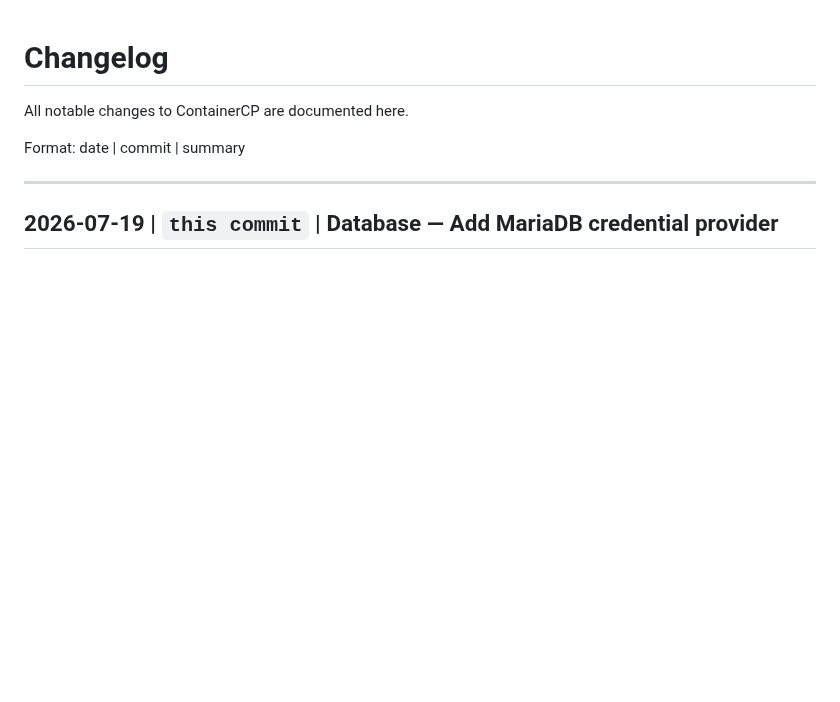
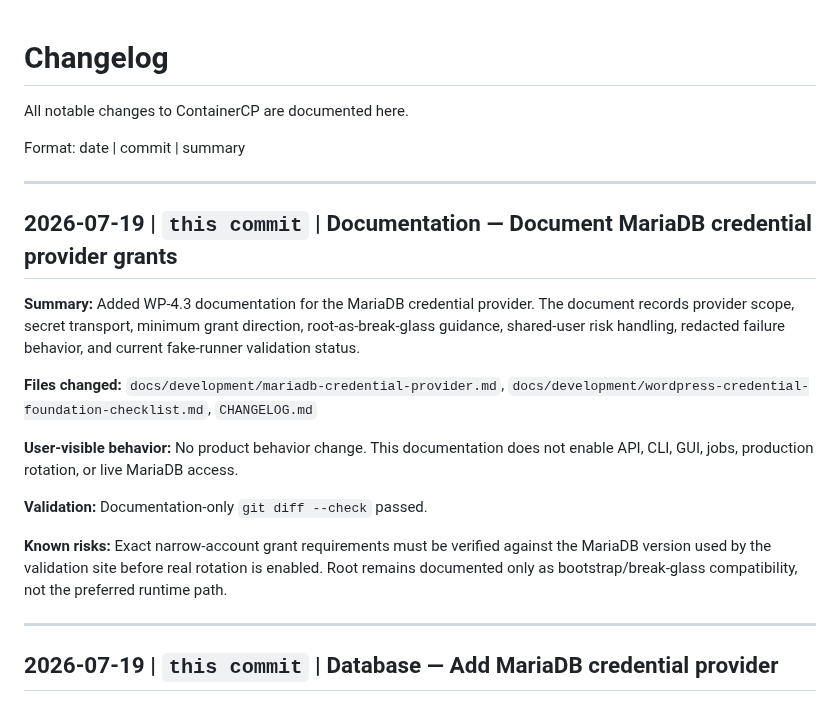
Before and after one commit to powern/containercp, a Markdown page: CHANGELOG.md, the part around the change. GitHub-like rendering; blank space fills up the shorter version.

Commit message:
docs: document MariaDB credential provider grants

```diff
--- a/CHANGELOG.md
+++ b/CHANGELOG.md
@@ -3,6 +3,20 @@
 All notable changes to ContainerCP are documented here.
 
 Format: date | commit | summary
+
+---
+
+## 2026-07-19 | `this commit` | Documentation — Document MariaDB credential provider grants
+
+**Summary:** Added WP-4.3 documentation for the MariaDB credential provider. The document records provider scope, secret transport, minimum grant direction, root-as-break-glass guidance, shared-user risk handling, redacted failure behavior, and current fake-runner validation status.
+
+**Files changed:** `docs/development/mariadb-credential-provider.md`, `docs/development/wordpress-credential-foundation-checklist.md`, `CHANGELOG.md`
+
+**User-visible behavior:** No product behavior change. This documentation does not enable API, CLI, GUI, jobs, production rotation, or live MariaDB access.
+
+**Validation:** Documentation-only `git diff --check` passed.
+
+**Known risks:** Exact narrow-account grant requirements must be verified against the MariaDB version used by the validation site before real rotation is enabled. Root remains documented only as bootstrap/break-glass compatibility, not the preferred runtime path.
 
 ---
 
```
Also changed, not shown: docs/development/mariadb-credential-provider.md (added, +65 -0 lines), docs/development/wordpress-credential-foundation-checklist.md (+3 -1 lines).
